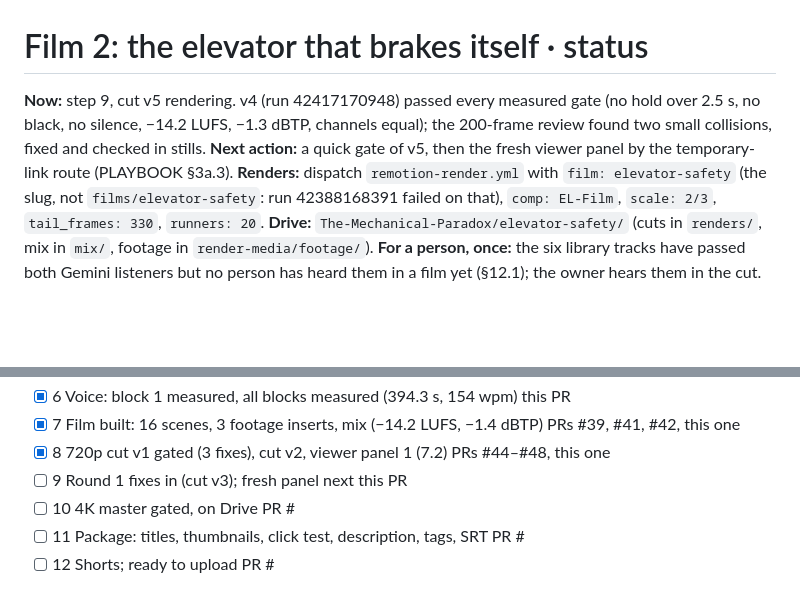
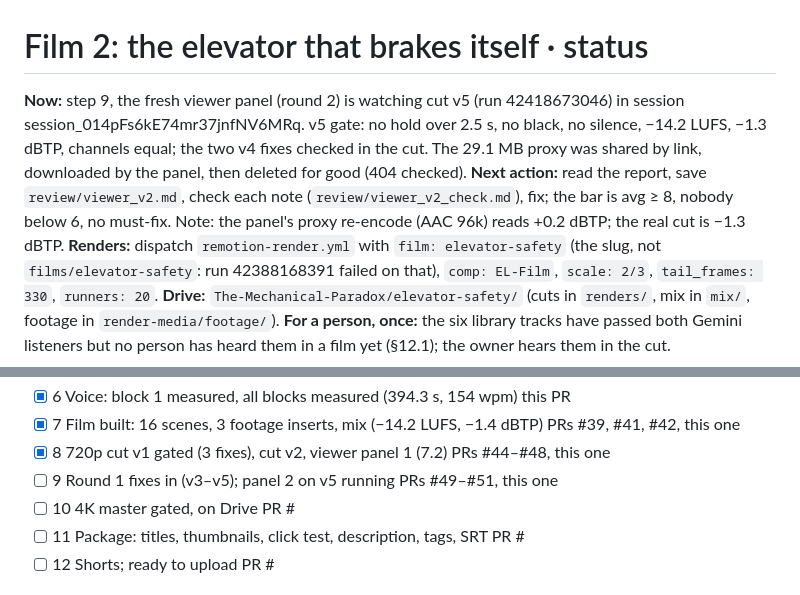
Before and after one commit to mkmk749278/The-Mechanical-Paradox, a Markdown page: films/elevator-safety/STATUS.md, 2 parts joined by grey strips. Drawn GitHub-style; blank space fills up the shorter version.

Commit message:
Film 2 · step 9: cut v5 gated clean; viewer panel round 2 running
Co-Authored-By: Claude Opus 5.5 <noreply@anthropic.com>
Claude-Session: https://claude.ai/code/session_014pFs6jWkuf2LAq5DNn14xC

```diff
--- a/films/elevator-safety/STATUS.md
+++ b/films/elevator-safety/STATUS.md
@@ -1,9 +1,11 @@
 # Film 2: the elevator that brakes itself · status
 
-**Now:** step 9, cut v5 rendering. v4 (run 42417170948) passed every measured gate (no hold over 2.5 s, no black,
-no silence, −14.2 LUFS, −1.3 dBTP, channels equal); the 200-frame review found two small collisions, fixed and checked
-in stills. **Next action:** a quick gate of v5, then the fresh viewer panel by the temporary-link route (PLAYBOOK
-§3a.3).
+**Now:** step 9, the fresh viewer panel (round 2) is watching cut v5 (run 42418673046) in session
+session_014pFs6kE74mr37jnfNV6MRq. v5 gate: no hold over 2.5 s, no black, no silence, −14.2 LUFS, −1.3 dBTP, channels
+equal; the two v4 fixes checked in the cut. The 29.1 MB proxy was shared by link, downloaded by the panel, then deleted
+for good (404 checked). **Next action:** read the report, save `review/viewer_v2.md`, check each note
+(`review/viewer_v2_check.md`), fix; the bar is avg ≥ 8, nobody below 6, no must-fix. Note: the panel's proxy re-encode
+(AAC 96k) reads +0.2 dBTP; the real cut is −1.3 dBTP.
 **Renders:** dispatch `remotion-render.yml` with `film: elevator-safety` (the slug, not `films/elevator-safety`: run
 42388168391 failed on that), `comp: EL-Film`, `scale: 2/3`, `tail_frames: 330`, `runners: 20`. **Drive:**
 `The-Mechanical-Paradox/elevator-safety/` (cuts in `renders/`, mix in `mix/`, footage in `render-media/footage/`).
@@ -18,7 +20,7 @@ yet (§12.1); the owner hears them in the cut.
 - [x] 6 Voice: block 1 measured, all blocks measured (394.3 s, 154 wpm)   this PR
 - [x] 7 Film built: 16 scenes, 3 footage inserts, mix (−14.2 LUFS, −1.4 dBTP)   PRs #39, #41, #42, this one
 - [x] 8 720p cut v1 gated (3 fixes), cut v2, viewer panel 1 (7.2)   PRs #44–#48, this one
-- [ ] 9 Round 1 fixes in (cut v3); fresh panel next            this PR
+- [ ] 9 Round 1 fixes in (v3–v5); panel 2 on v5 running        PRs #49–#51, this one
 - [ ] 10 4K master gated, on Drive                           PR #
 - [ ] 11 Package: titles, thumbnails, click test, description, tags, SRT   PR #
 - [ ] 12 Shorts; ready to upload                             PR #
```
Also changed, not shown: docs/PLAYBOOK.md (+2 -1 lines).
